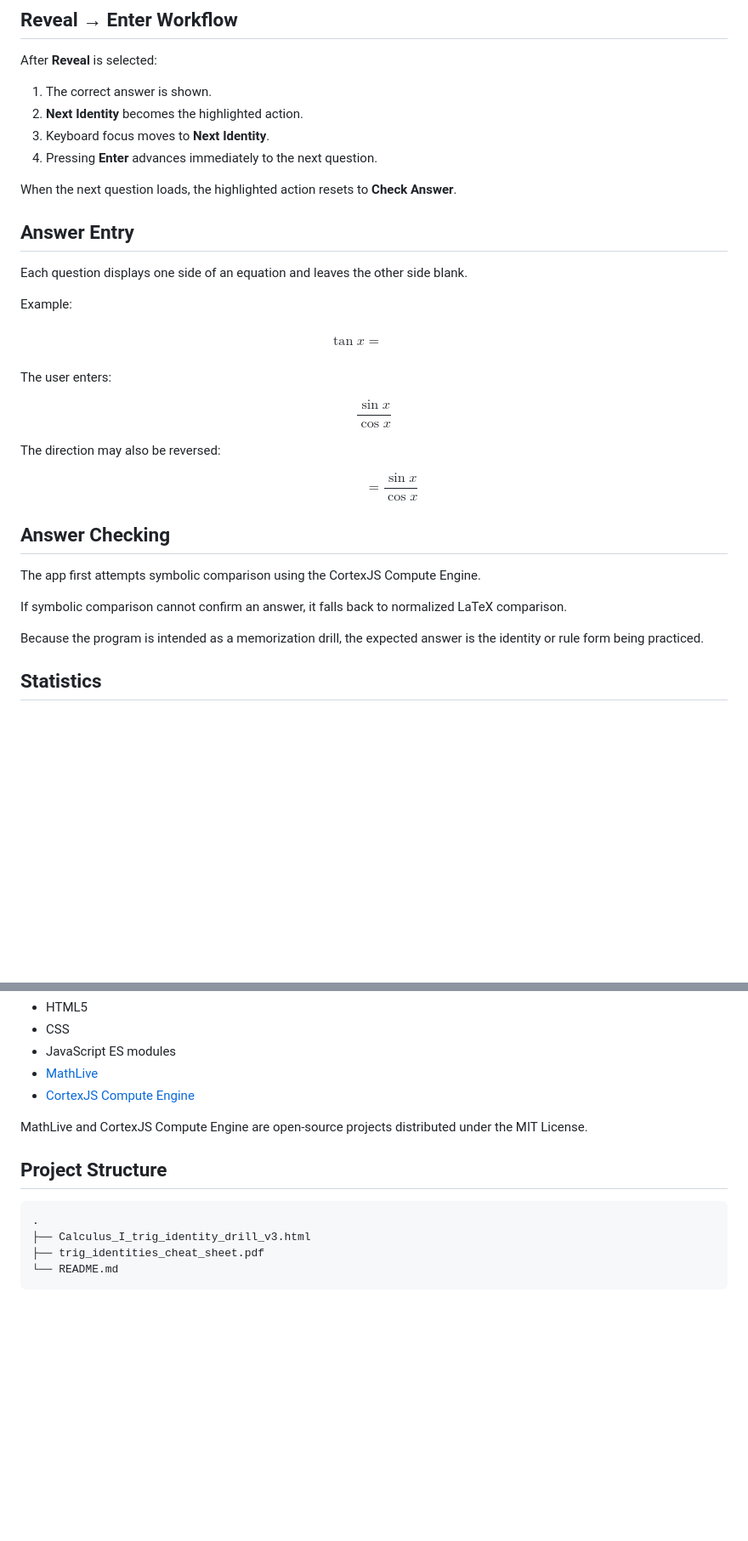
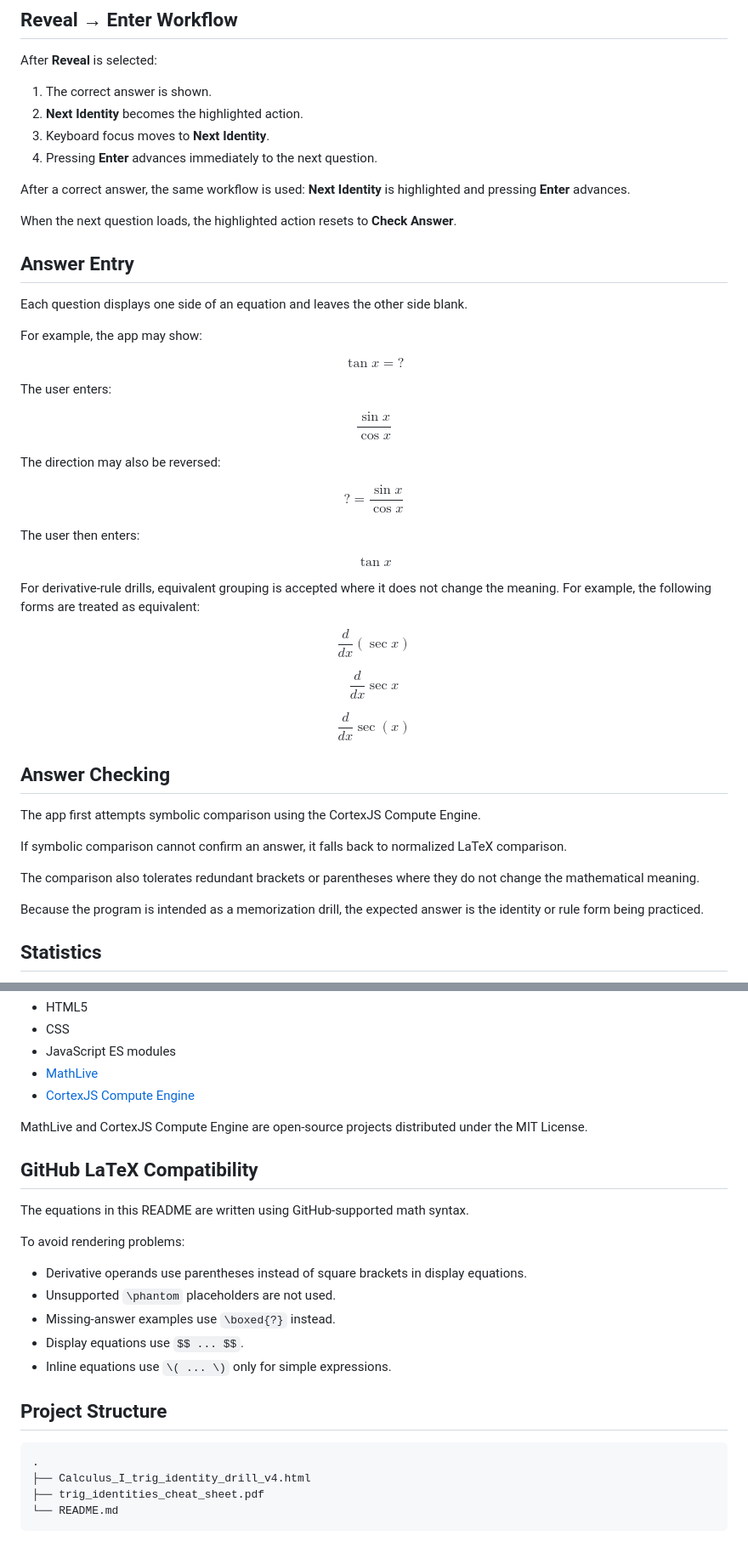
Before and after one commit to realityexpander/Calculus-I-Trig-Identities-Drills-for-Cengage-WebAssign, a Markdown page: README.md, 2 parts joined by grey strips. Shown at 85% size. GitHub-like rendering; blank space fills up the shorter version.

````diff
--- a/README.md
+++ b/README.md
@@ -294,16 +289,18 @@ After **Reveal** is selected:
 3. Keyboard focus moves to **Next Identity**.
 4. Pressing **Enter** advances immediately to the next question.
 
+After a correct answer, the same workflow is used: **Next Identity** is highlighted and pressing **Enter** advances.
+
 When the next question loads, the highlighted action resets to **Check Answer**.
 
 ## Answer Entry
 
 Each question displays one side of an equation and leaves the other side blank.
 
-Example:
+For example, the app may show:
 
 $$
-\tan x=\boxed{\phantom{\frac{\sin x}{\cos x}}}
+\tan x=\boxed{?}
 $$
 
 The user enters:
@@ -315,7 +312,27 @@ $$
 The direction may also be reversed:
 
 $$
-\boxed{\phantom{\tan x}}=\frac{\sin x}{\cos x}
+\boxed{?}=\frac{\sin x}{\cos x}
+$$
+
+The user then enters:
+
+$$
+\tan x
+$$
+
+For derivative-rule drills, equivalent grouping is accepted where it does not change the meaning. For example, the following forms are treated as equivalent:
+
+$$
+\frac{d}{dx}\left(\sec x\right)
+$$
+
+$$
+\frac{d}{dx}\sec x
+$$
+
+$$
+\frac{d}{dx}\sec(x)
 $$
 
 ## Answer Checking
@@ -323,6 +340,8 @@ $$
 The app first attempts symbolic comparison using the CortexJS Compute Engine.
 
 If symbolic comparison cannot confirm an answer, it falls back to normalized LaTeX comparison.
+
+The comparison also tolerates redundant brackets or parentheses where they do not change the mathematical meaning.
 
 Because the program is intended as a memorization drill, the expected answer is the identity or rule form being practiced.
 
@@ -372,11 +391,23 @@ The application itself is contained in one HTML file, but MathLive and the Corte
 
 MathLive and CortexJS Compute Engine are open-source projects distributed under the MIT License.
 
+## GitHub LaTeX Compatibility
+
+The equations in this README are written using GitHub-supported math syntax.
+
+To avoid rendering problems:
+
+- Derivative operands use parentheses instead of square brackets in display equations.
+- Unsupported `\phantom` placeholders are not used.
+- Missing-answer examples use `\boxed{?}` instead.
+- Display equations use `$$ ... $$`.
+- Inline equations use `\( ... \)` only for simple expressions.
+
 ## Project Structure
 
 ```text
 .
-├── Calculus_I_trig_identity_drill_v3.html
+├── Calculus_I_trig_identity_drill_v4.html
 ├── trig_identities_cheat_sheet.pdf
 └── README.md
 ```
````
Also changed, not shown: other parts of README.md (+19 -24 lines).
